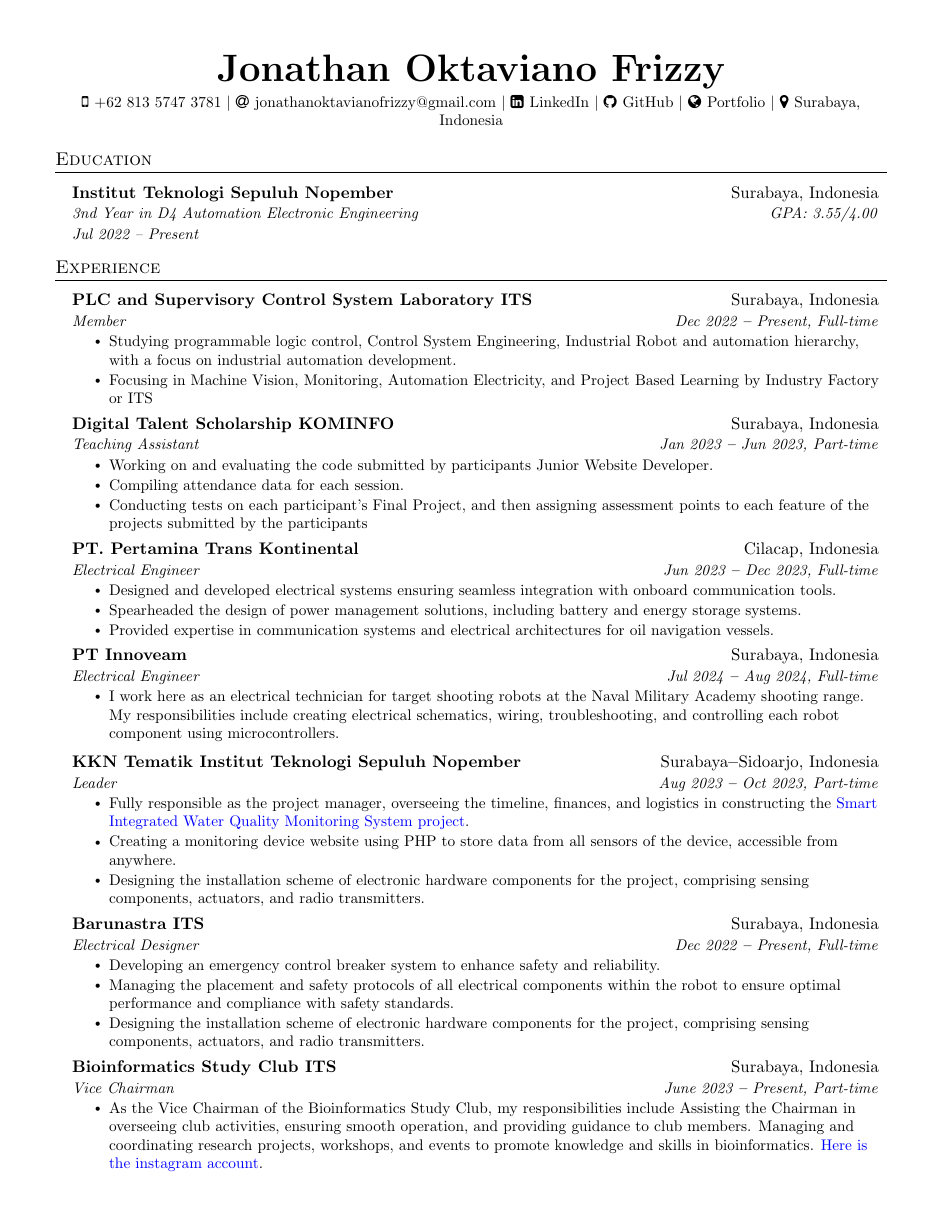
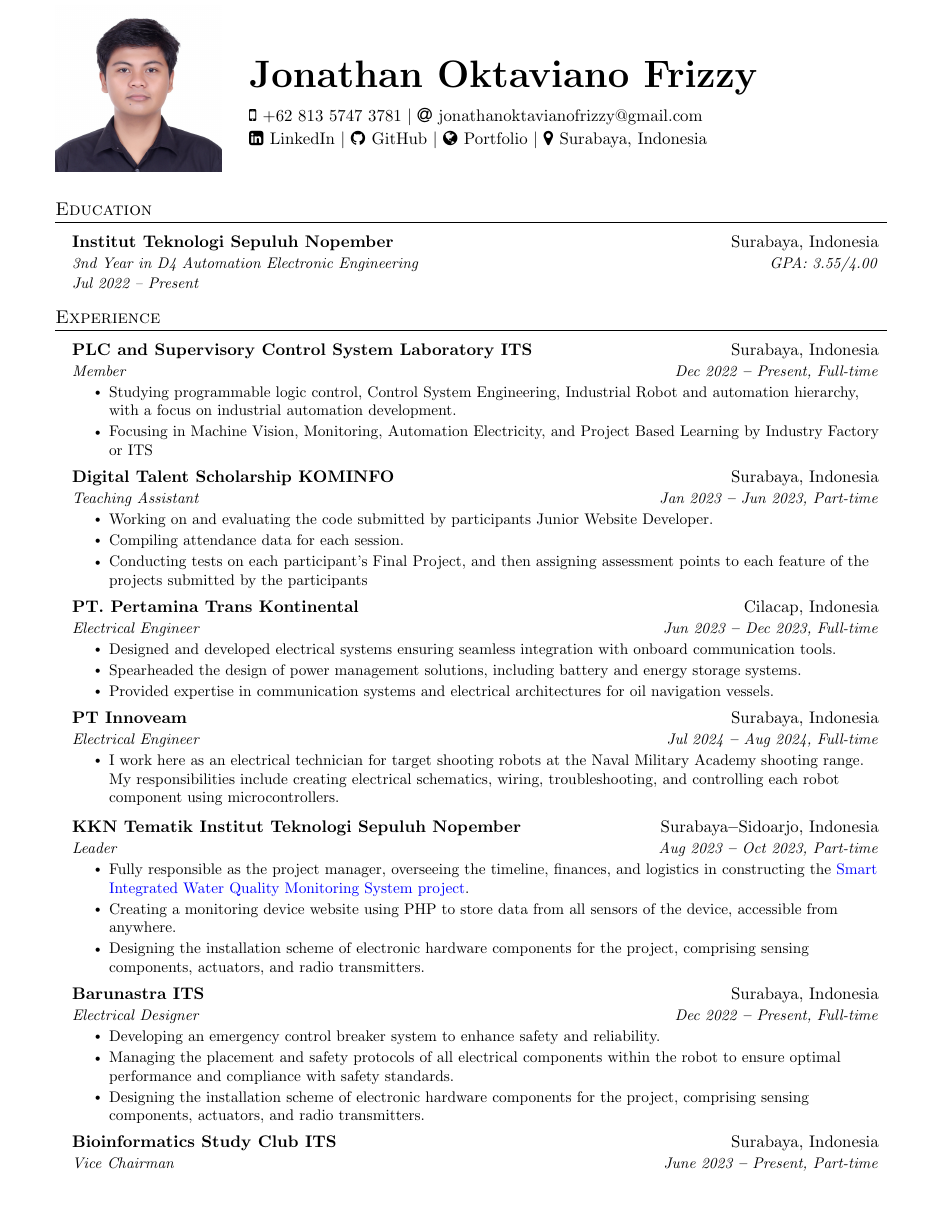
Before and after one commit to robotjaol/curriculum_vitae, a LaTeX document (main.tex): page 1 of 2. The pictures show the PDF file doc/cv_jonathan_oktaviano_frizzy.pdf that the author committed with the source.

Commit message:
refacto: エクスペリエンスの更新と Latex コード

```diff
--- a/main.tex
+++ b/main.tex
@@ -19,6 +19,7 @@
 \usepackage{tabularx}
 \usepackage{hyphenat}
 \usepackage{fontawesome}
+\usepackage{graphicx}
 \input{glyphtounicode}
 
 
@@ -129,23 +130,28 @@
 
 \begin{document}
 
-%---------- HEADING ----------
-
-\begin{center}
-    \textbf{\Huge \scshape Jonathan Oktaviano Frizzy} \\ \vspace{3pt}
-    \small
+% HEADING
+\begin{tabularx}{\textwidth}{@{}l X@{}}
+    \begin{minipage}[c][6em][t]{0.2\textwidth} % 6em adalah tinggi vertikal ruangan untuk gambar
+        \vspace{-3.em} % Ruang tambahan sebelum gambar
+        \includegraphics[width=\textwidth]{fix.jpg} % Mengatur lebar gambar agar sesuai
+    \end{minipage}
+    \hspace{5 mm} % Menambahkan spasi antara gambar dan konten di kanan
+    & \begin{tabular}{@{}l@{}}
+        \textbf{\Huge \scshape Jonathan Oktaviano Frizzy} \\[0.8em] % Jarak setelah nama
         \faMobile \hspace{.5pt} \href{wa.me/081357473781}{+62 813 5747 3781}
         $|$
-    \faAt \hspace{.5pt} \href{mailto:jonathanoktavianofrizzy@gmail.com}{jonathanoktavianofrizzy@gmail.com}
-    $|$
+        \faAt \hspace{.5pt} \href{mailto:jonathanoktavianofrizzy@gmail.com}{jonathanoktavianofrizzy@gmail.com} \\[0.1em] % Mengatur jarak antara baris
         \faLinkedinSquare \hspace{.5pt} \href{https://linkedin.com/in/jonathan-oktaviano/}{LinkedIn}
         $|$
         \faGithub \hspace{.5pt} \href{https://github.com/robotjaol}{GitHub}
         $|$
         \faGlobe \hspace{.5pt} \href{https://robotjaol.vercel.app/}{Portfolio}
         $|$
-    \faMapMarker \hspace{.5pt} \href{https://maps.app.goo.gl/3KcJKWS8gMk1GiZMA}{Surabaya, Indonesia}
-\end{center}
+        \faMapMarker \hspace{.5pt} \href{https://maps.app.goo.gl/3KcJKWS8gMk1GiZMA}{Surabaya, Indonesia} \\
+    \end{tabular}
+\end{tabularx}
+\vspace{1em}
 
 %----------- EDUCATION -----------
 
```
Also changed, not shown: doc/cv-1.png, doc/cv-2.png, doc/cv_jonathan_oktaviano_frizzy.pdf, doc/fix.jpg (added), main.tex (8 more changed lines). Lines whose indentation alone changed are shown as unchanged.
